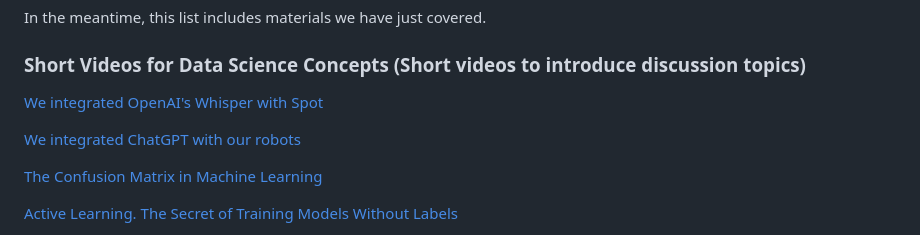
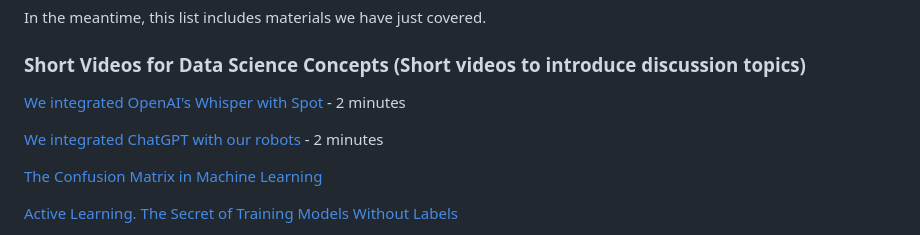
Before and after one commit to RudyMartin/dsai-2024, a Markdown page: README.md, the part around the change. GitHub-like rendering.

```diff
--- a/README.md
+++ b/README.md
@@ -16,9 +16,9 @@ In the meantime, this list includes materials we have just covered.
 
 ### Short Videos for Data Science Concepts (Short videos to introduce discussion topics)
 
-[We integrated OpenAI's Whisper with Spot](https://www.youtube.com/watch?v=9uTlRae2uQs)
+[We integrated OpenAI's Whisper with Spot](https://www.youtube.com/watch?v=9uTlRae2uQs) - 2 minutes
 
-[We integrated ChatGPT with our robots](https://www.youtube.com/watch?v=Y1-s37zrm1M)
+[We integrated ChatGPT with our robots](https://www.youtube.com/watch?v=Y1-s37zrm1M) - 2 minutes
 
 [The Confusion Matrix in Machine Learning](https://www.youtube.com/watch?v=H2M3fT1njXQ)
 
```
